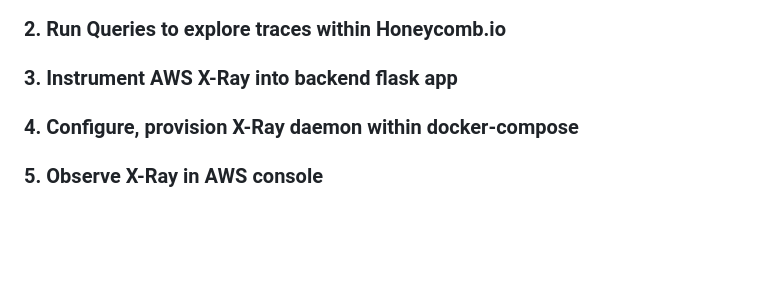
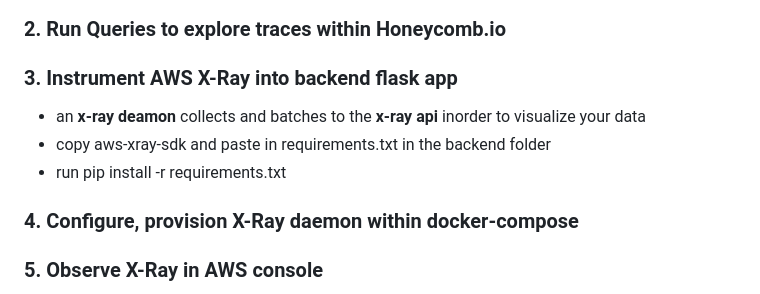
Before and after one commit to wandexdev/aws-bootcamp-cruddur-2023, a Markdown page: journal/week2.md, the part around the change. Drawn GitHub-style; blank space fills up the shorter version.

Commit message:
Updated: Xray instrumentation documentation

```diff
--- a/journal/week2.md
+++ b/journal/week2.md
@@ -85,6 +85,10 @@ span.set_attribute("user.id", user.id())
 ![honeycomb](assets/wk2/honeycomblogs.png)
 ### 2. Run Queries to explore traces within Honeycomb.io
 ### 3. Instrument AWS X-Ray into backend flask app
+- an **x-ray deamon** collects and batches to the **x-ray api** inorder to visualize your data
+- copy aws-xray-sdk and paste in requirements.txt in the backend folder
+- run pip install -r requirements.txt
+
 ### 4. Configure, provision X-Ray daemon within docker-compose
 ### 5. Observe X-Ray in AWS console
 ### 6. Integrate Rollbar and capture error
```
